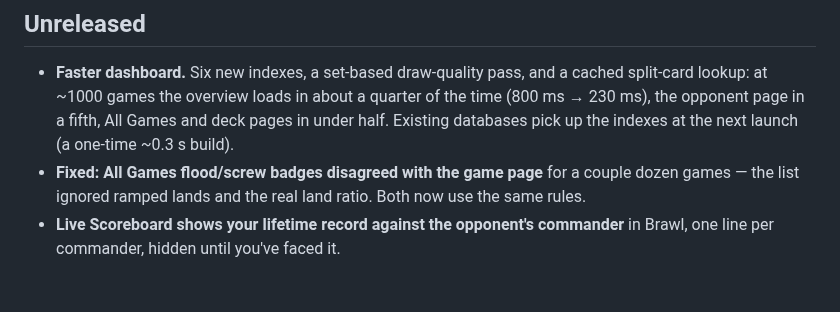
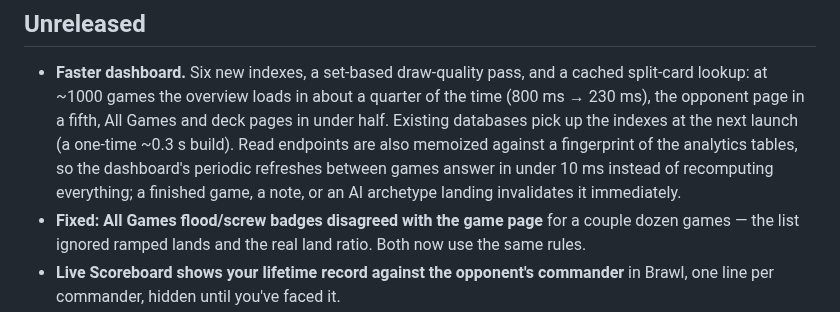
Before and after one commit to pattont/MTGA-Tapps, a Markdown page: CHANGELOG.md, the part around the change. Rendered like a GitHub page; blank space fills up the shorter version.

```diff
--- a/CHANGELOG.md
+++ b/CHANGELOG.md
@@ -6,7 +6,11 @@
   cached split-card lookup: at ~1000 games the overview loads in about a
   quarter of the time (800 ms → 230 ms), the opponent page in a fifth, All
   Games and deck pages in under half. Existing databases pick up the indexes
-  at the next launch (a one-time ~0.3 s build).
+  at the next launch (a one-time ~0.3 s build). Read endpoints are also
+  memoized against a fingerprint of the analytics tables, so the dashboard's
+  periodic refreshes between games answer in under 10 ms instead of
+  recomputing everything; a finished game, a note, or an AI archetype landing
+  invalidates it immediately.
 - **Fixed: All Games flood/screw badges disagreed with the game page** for a
   couple dozen games — the list ignored ramped lands and the real land ratio.
   Both now use the same rules.
```
Also changed, not shown: docs/OVERLAY_TRACKER_PLAN.md (+76 -40 lines), docs/images/overlay-mockup.png, 3 other files.
